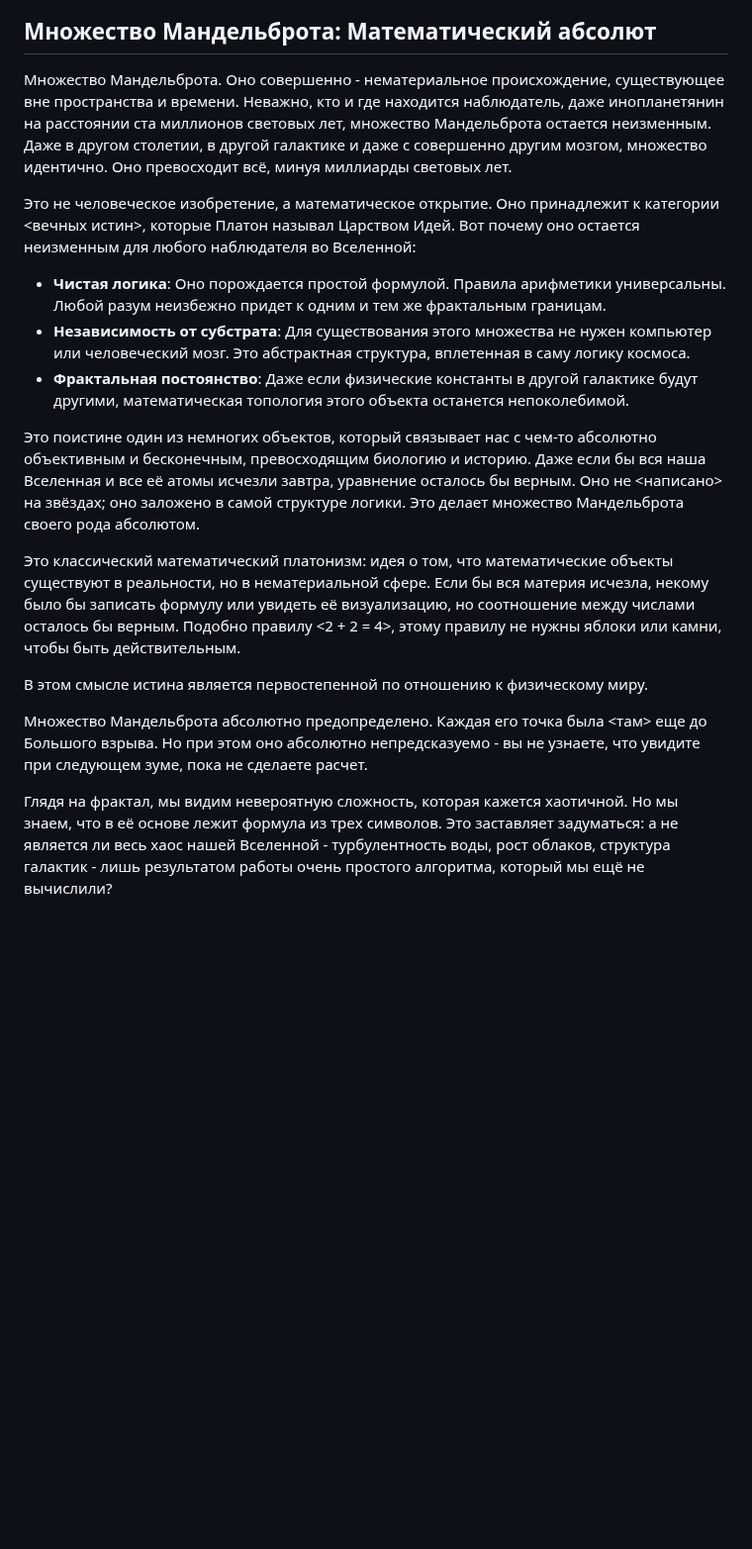
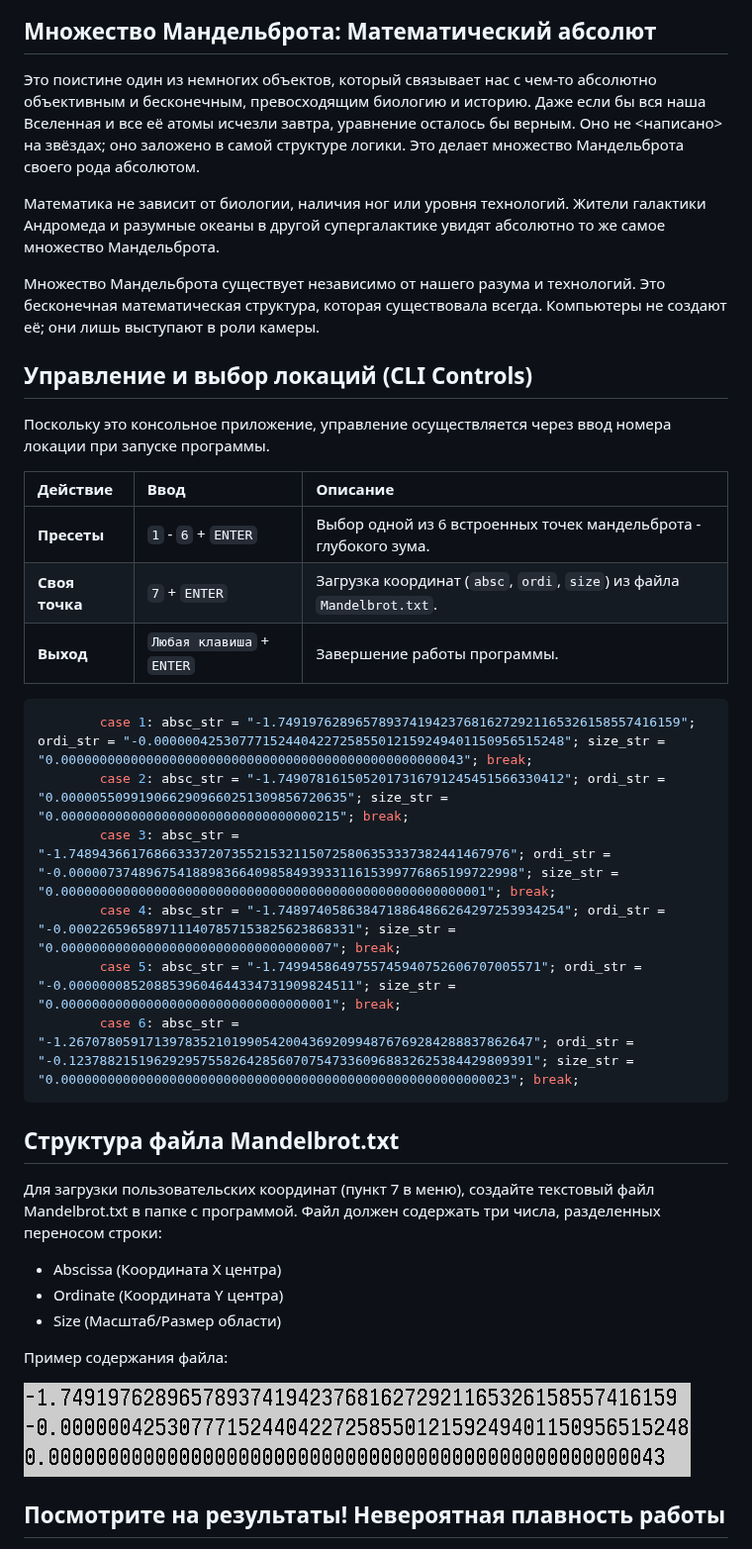
Before and after one commit to Divetoxx/Mandelbrot, a Markdown page: README.md, the part around one of its changes. Shown at 99% size. GitHub-like rendering; pictures changed too: Mandelbrot.png; blank space fills up the shorter version.

````diff
--- a/README.md
+++ b/README.md
@@ -384,33 +380,53 @@ OpenMP - масштабируемость: ваш код будет одинак
 
 ## Множество Мандельброта: Математический абсолют
 
-Множество Мандельброта. Оно совершенно - нематериальное происхождение, существующее вне пространства и времени.
-Неважно, кто и где находится наблюдатель, даже инопланетянин на расстоянии ста миллионов световых лет, множество Мандельброта остается неизменным.
-Даже в другом столетии, в другой галактике и даже с совершенно другим мозгом, множество идентично.
-Оно превосходит всё, минуя миллиарды световых лет.
-
-Это не человеческое изобретение, а математическое открытие. Оно принадлежит к категории <вечных истин>,
-которые Платон называл Царством Идей. Вот почему оно остается неизменным для любого наблюдателя во Вселенной:
-*  **Чистая логика**: Оно порождается простой формулой. Правила арифметики универсальны. Любой разум неизбежно придет к одним и тем же фрактальным границам.
-*  **Независимость от субстрата**: Для существования этого множества не нужен компьютер или человеческий мозг. Это абстрактная структура, вплетенная в саму логику космоса.
-*  **Фрактальная постоянство**: Даже если физические константы в другой галактике будут другими, математическая топология этого объекта останется непоколебимой.
 
 Это поистине один из немногих объектов, который связывает нас с чем-то абсолютно объективным и бесконечным,
 превосходящим биологию и историю. Даже если бы вся наша Вселенная и все её атомы исчезли завтра,
 уравнение осталось бы верным. Оно не <написано> на звёздах; оно заложено в самой структуре логики.
 Это делает множество Мандельброта своего рода абсолютом.
 
-Это классический математический платонизм: идея о том, что математические объекты существуют в реальности, но в нематериальной сфере.
-Если бы вся материя исчезла, некому было бы записать формулу или увидеть её визуализацию,
-но соотношение между числами осталось бы верным. Подобно правилу <2 + 2 = 4>, этому правилу не нужны яблоки
-или камни, чтобы быть действительным.
+Математика не зависит от биологии, наличия ног или уровня технологий. Жители галактики Андромеда и разумные океаны
+в другой супергалактике увидят абсолютно то же самое множество Мандельброта.
 
-В этом смысле истина является первостепенной по отношению к физическому миру.
+Множество Мандельброта существует независимо от нашего разума и технологий.
+Это бесконечная математическая структура, которая существовала всегда. Компьютеры не создают её; они лишь
+выступают в роли камеры.
 
-Множество Мандельброта абсолютно предопределено. Каждая его точка была <там> еще до Большого взрыва.
-Но при этом оно абсолютно непредсказуемо - вы не узнаете, что увидите при следующем зуме, пока не сделаете расчет.
 
-Глядя на фрактал, мы видим невероятную сложность, которая кажется хаотичной.
-Но мы знаем, что в её основе лежит формула из трех символов. Это заставляет задуматься:
-а не является ли весь хаос нашей Вселенной - турбулентность воды, рост облаков, структура
-галактик - лишь результатом работы очень простого алгоритма, который мы ещё не вычислили?
+
+
+## Управление и выбор локаций (CLI Controls)
+Поскольку это консольное приложение, управление осуществляется через ввод номера локации при запуске программы.
+
+| Действие | Ввод | Описание |
+| :--- | :--- | :--- |
+| **Пресеты** | `1` - `6` + `ENTER` | Выбор одной из 6 встроенных точек мандельброта - глубокого зума. |
+| **Своя точка** | `7` + `ENTER` | Загрузка координат (`absc`, `ordi`, `size`) из файла `Mandelbrot.txt`. |
+| **Выход** | `Любая клавиша` + `ENTER` | Завершение работы программы. |
+
+
+```C++
+        case 1: absc_str = "-1.7491976289657893741942376816272921165326158557416159"; ordi_str = "-0.00000042530777152440422725855012159249401150956515248"; size_str = "0.0000000000000000000000000000000000000000000000000043"; break;
+        case 2: absc_str = "-1.7490781615052017316791245451566330412"; ordi_str = "0.0000055099190662909660251309856720635"; size_str = "0.000000000000000000000000000000000215"; break;
+        case 3: absc_str = "-1.748943661768663337207355215321150725806353337382441467976"; ordi_str = "-0.0000073748967541889836640985849393311615399776865199722998"; size_str = "0.0000000000000000000000000000000000000000000000000000001"; break;
+        case 4: absc_str = "-1.7489740586384718864866264297253934254"; ordi_str = "-0.0002265965897111407857153825623868331"; size_str = "0.00000000000000000000000000000000007"; break;
+        case 5: absc_str = "-1.7499458649755745940752606707005571"; ordi_str = "-0.0000000852088539604644334731909824511"; size_str = "0.00000000000000000000000000000000001"; break;
+        case 6: absc_str = "-1.267078059171397835210199054200436920994876769284288837862647"; ordi_str = "-0.123788215196292957558264285607075473360968832625384429809391"; size_str = "0.0000000000000000000000000000000000000000000000000000000023"; break;
+```
+
+## Структура файла Mandelbrot.txt
+Для загрузки пользовательских координат (пункт 7 в меню), создайте текстовый файл Mandelbrot.txt в папке с программой.
+Файл должен содержать три числа, разделенных переносом строки:
+*    Abscissa (Координата X центра)
+*    Ordinate (Координата Y центра)
+*    Size (Масштаб/Размер области)
+
+Пример содержания файла:
+
+![Mandelbrot txt](Mandelbrot.png)
+
+
+
+## Посмотрите на результаты! Невероятная плавность работы
+
````
Also changed, not shown: other parts of README.md (+171 -166 lines), 3 other files.
